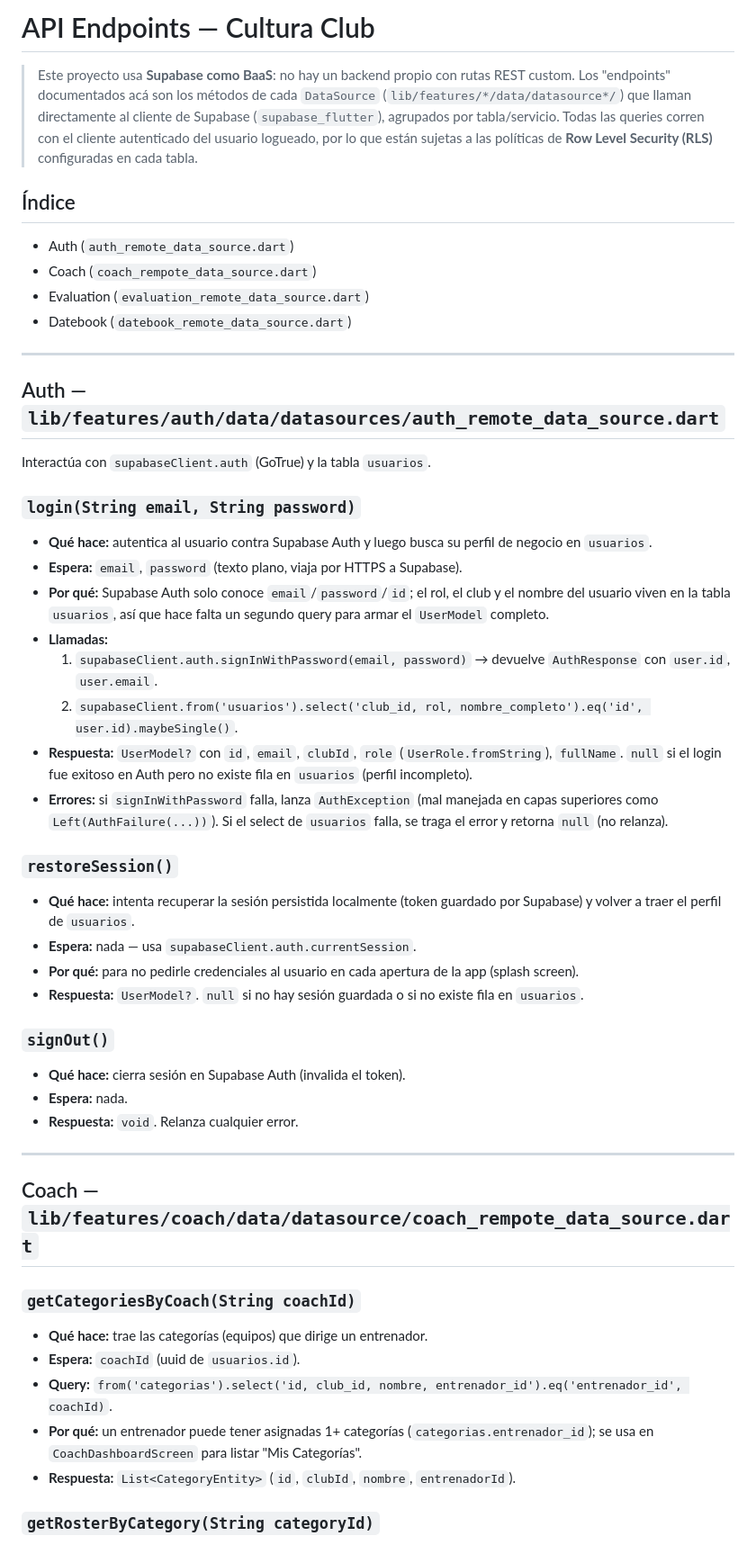
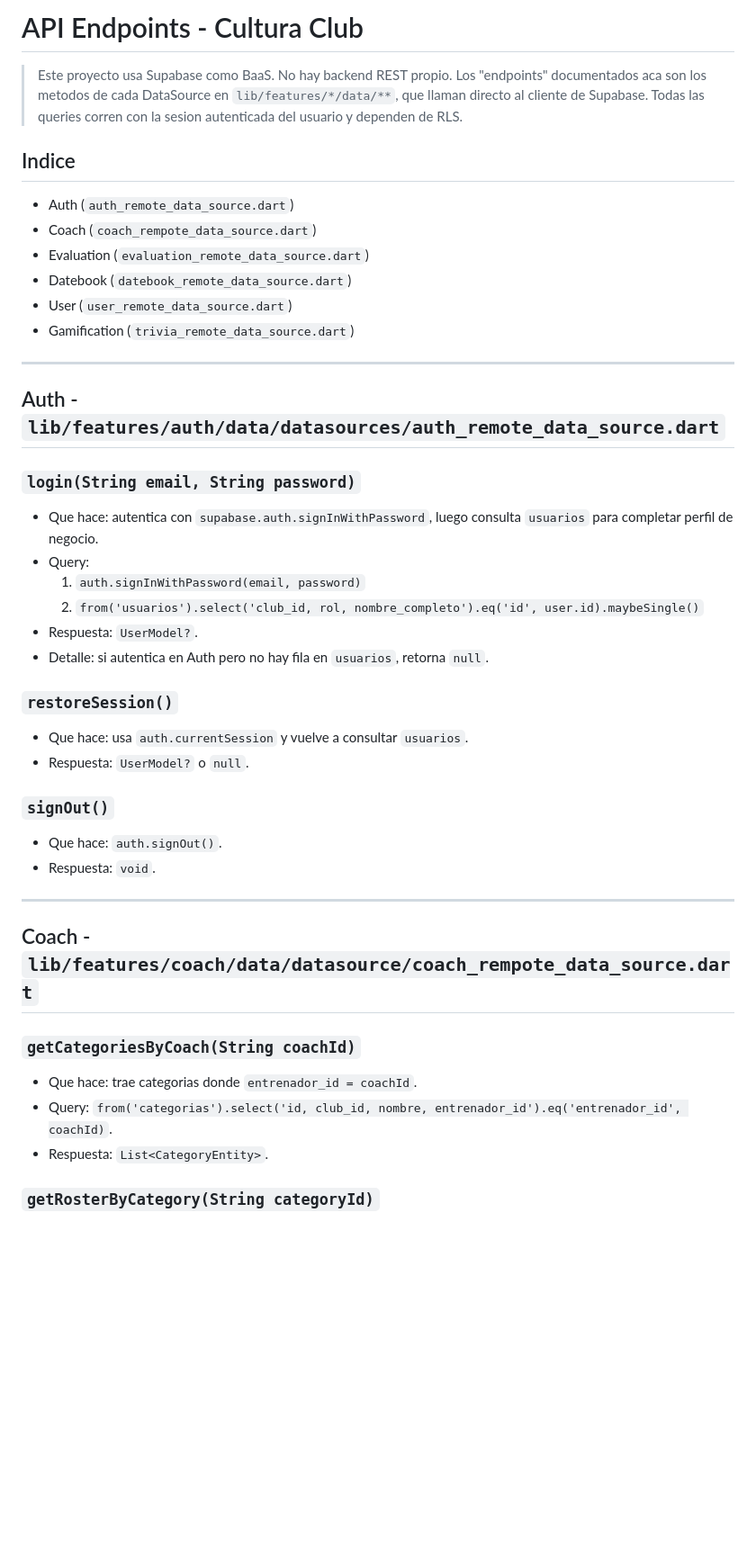
Before and after one commit to maxigmaidana/cultura-club, a Markdown page: docs/ENDPOINTS.md, the part around one of its changes. Shown at 90% size. Rendered like a GitHub page; blank space fills up the shorter version.

```diff
--- a/docs/ENDPOINTS.md
+++ b/docs/ENDPOINTS.md
@@ -1,49 +1,44 @@
-# API Endpoints — Cultura Club
+# API Endpoints - Cultura Club
 
-> Este proyecto usa **Supabase como BaaS**: no hay un backend propio con rutas REST custom. Los "endpoints" documentados acá son los métodos de cada `DataSource` (`lib/features/*/data/datasource*/`) que llaman directamente al cliente de Supabase (`supabase_flutter`), agrupados por tabla/servicio. Todas las queries corren con el cliente autenticado del usuario logueado, por lo que están sujetas a las políticas de **Row Level Security (RLS)** configuradas en cada tabla.
+> Este proyecto usa Supabase como BaaS. No hay backend REST propio.
+> Los "endpoints" documentados aca son los metodos de cada DataSource en `lib/features/*/data/**`, que llaman directo al cliente de Supabase.
+> Todas las queries corren con la sesion autenticada del usuario y dependen de RLS.
 
-## Índice
+## Indice
 - Auth (`auth_remote_data_source.dart`)
 - Coach (`coach_rempote_data_source.dart`)
 - Evaluation (`evaluation_remote_data_source.dart`)
 - Datebook (`datebook_remote_data_source.dart`)
+- User (`user_remote_data_source.dart`)
+- Gamification (`trivia_remote_data_source.dart`)
 
 ---
 
-## Auth — `lib/features/auth/data/datasources/auth_remote_data_source.dart`
-
-Interactúa con `supabaseClient.auth` (GoTrue) y la tabla `usuarios`.
+## Auth - `lib/features/auth/data/datasources/auth_remote_data_source.dart`
 
 ### `login(String email, String password)`
-- **Qué hace:** autentica al usuario contra Supabase Auth y luego busca su perfil de negocio en `usuarios`.
-- **Espera:** `email`, `password` (texto plano, viaja por HTTPS a Supabase).
-- **Por qué:** Supabase Auth solo conoce `email`/`password`/`id`; el rol, el club y el nombre del usuario viven en la tabla `usuarios`, así que hace falta un segundo query para armar el `UserModel` completo.
-- **Llamadas:**
-  1. `supabaseClient.auth.signInWithPassword(email, password)` → devuelve `AuthResponse` con `user.id`, `user.email`.
-  2. `supabaseClient.from('usuarios').select('club_id, rol, nombre_completo').eq('id', user.id).maybeSingle()`.
-- **Respuesta:** `UserModel?` con `id`, `email`, `clubId`, `role` (`UserRole.fromString`), `fullName`. `null` si el login fue exitoso en Auth pero no existe fila en `usuarios` (perfil incompleto).
-- **Errores:** si `signInWithPassword` falla, lanza `AuthException` (mal manejada en capas superiores como `Left(AuthFailure(...))`). Si el select de `usuarios` falla, se traga el error y retorna `null` (no relanza).
+- Que hace: autentica con `supabase.auth.signInWithPassword`, luego consulta `usuarios` para completar perfil de negocio.
+- Query:
+  1. `auth.signInWithPassword(email, password)`
+  2. `from('usuarios').select('club_id, rol, nombre_completo').eq('id', user.id).maybeSingle()`
+- Respuesta: `UserModel?`.
+- Detalle: si autentica en Auth pero no hay fila en `usuarios`, retorna `null`.
 
 ### `restoreSession()`
-- **Qué hace:** intenta recuperar la sesión persistida localmente (token guardado por Supabase) y volver a traer el perfil de `usuarios`.
-- **Espera:** nada — usa `supabaseClient.auth.currentSession`.
-- **Por qué:** para no pedirle credenciales al usuario en cada apertura de la app (splash screen).
-- **Respuesta:** `UserModel?`. `null` si no hay sesión guardada o si no existe fila en `usuarios`.
+- Que hace: usa `auth.currentSession` y vuelve a consultar `usuarios`.
+- Respuesta: `UserModel?` o `null`.
 
 ### `signOut()`
-- **Qué hace:** cierra sesión en Supabase Auth (invalida el token).
-- **Espera:** nada.
-- **Respuesta:** `void`. Relanza cualquier error.
+- Que hace: `auth.signOut()`.
+- Respuesta: `void`.
 
 ---
 
-## Coach — `lib/features/coach/data/datasource/coach_rempote_data_source.dart`
+## Coach - `lib/features/coach/data/datasource/coach_rempote_data_source.dart`
 
 ### `getCategoriesByCoach(String coachId)`
-- **Qué hace:** trae las categorías (equipos) que dirige un entrenador.
-- **Espera:** `coachId` (uuid de `usuarios.id`).
-- **Query:** `from('categorias').select('id, club_id, nombre, entrenador_id').eq('entrenador_id', coachId)`.
-- **Por qué:** un entrenador puede tener asignadas 1+ categorías (`categorias.entrenador_id`); se usa en `CoachDashboardScreen` para listar "Mis Categorías".
-- **Respuesta:** `List<CategoryEntity>` (`id`, `clubId`, `nombre`, `entrenadorId`).
+- Que hace: trae categorias donde `entrenador_id = coachId`.
+- Query: `from('categorias').select('id, club_id, nombre, entrenador_id').eq('entrenador_id', coachId)`.
+- Respuesta: `List<CategoryEntity>`.
 
 ### `getRosterByCategory(String categoryId)`
```
Also changed, not shown: other parts of docs/ENDPOINTS.md (+108 -60 lines), docs/MANUAL_UI.md (+169 -87 lines).
